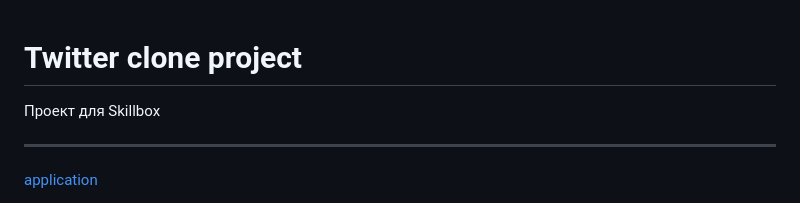
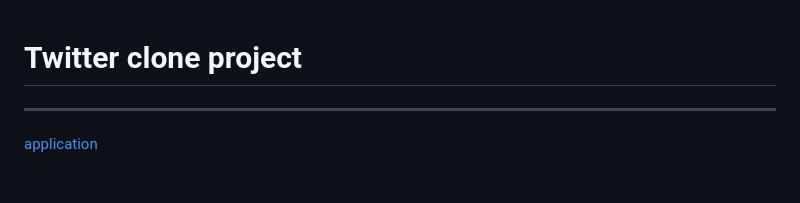
Before and after one commit to AndrewRayst/Twitter-Clone, a Markdown page: README.md, the part around the change. Rendered like a GitHub page.

```diff
--- a/README.md
+++ b/README.md
@@ -1,5 +1,4 @@
 # Twitter clone project
-Проект для Skillbox
 
 ---
 
```
